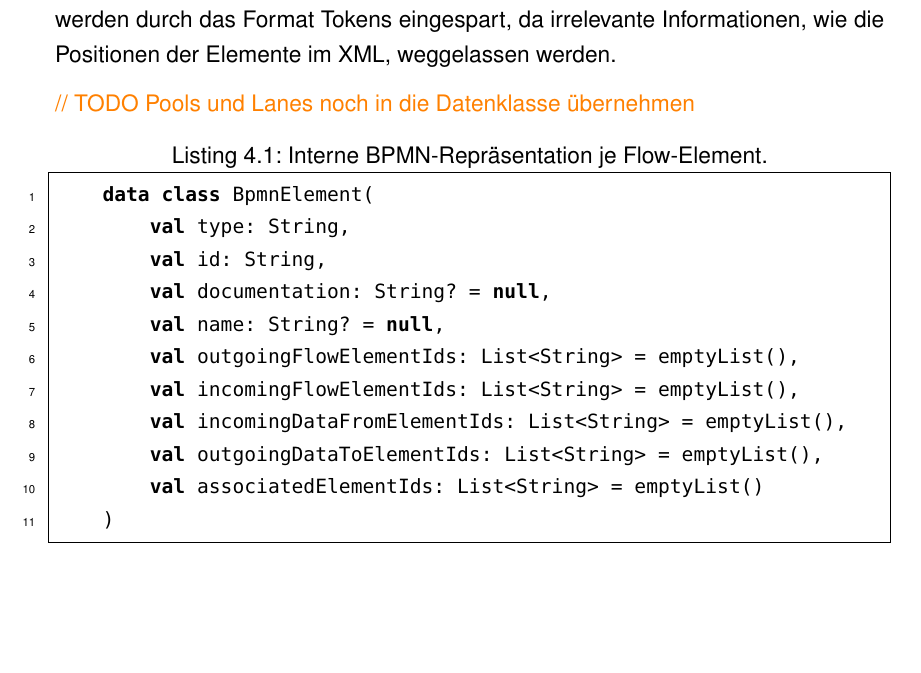
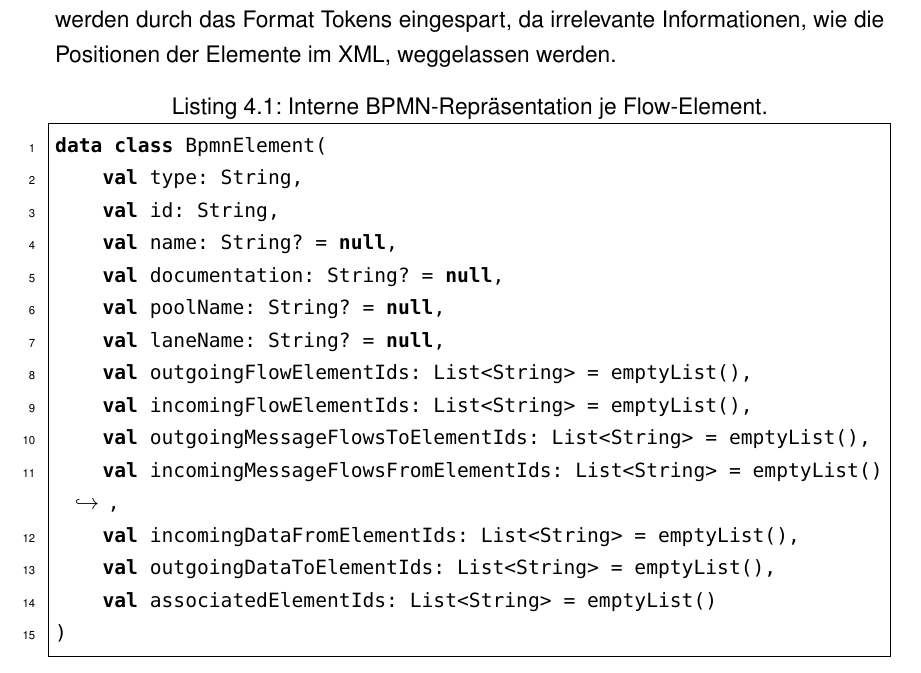
Before and after one commit to MertenD/gripl-master-thesis, a LaTeX thesis (thesis/main.tex, which reads thesis/de/chapters/4-klassifizierungsalgorithmus/bpmn-preprocessing.tex): part of page 27 of 83, cut so that both start at the same text, the shorter picture padded with empty space. Compiled offline with pdfLaTeX.

Commit message:
Update bpmn element in thesis

```diff
--- a/thesis/de/chapters/4-klassifizierungsalgorithmus/bpmn-preprocessing.tex
+++ b/thesis/de/chapters/4-klassifizierungsalgorithmus/bpmn-preprocessing.tex
@@ -1,17 +1,19 @@
 \section{BPMN Preprocessing}\label{sec:bpmn-preprocessing}
 
 Ziel der Vorverarbeitung (Preprocessing) ist es, für jedes Flow-Element einen \emph{strukturierten Kontext} zu erzeugen. Dieser Kontext umfasst die eigenen Attribute, wie \texttt{id}, \texttt{name} und \texttt{documentation}, sowie die Beziehungen zu anderen Elementen im BPMN-Diagramm. Dazu gehören vorangehende und nachfolgende Flow-Elemente, Datenobjekte, assoziierte Elemente, sowie Informationen über den Pool und die Lane, in denen sich das Element befindet. Das Parsen des \ac{BPMN}-XML erfolgt mit der \emph{Camunda BPMN Model API}, die das XML in ein Objektmodell überführt \cite{camunda-bpmn-model-api, camunda-bpmn-model-read}. Auf dieser Basis werden die relevanten Informationen extrahiert und in der Datenklasse \texttt{BpmnElement} (siehe Listing \ref{lst:bpmn-element-class}) strukturiert abgelegt. Dadurch entsteht für jedes Flow-Element ein umfassender Kontext, der später im Prompt genutzt wird, um dem \ac{LLM} alle notwendigen Informationen strukturiert bereitzustellen. Außerdem werden durch das Format Tokens eingespart, da irrelevante Informationen, wie die Positionen der Elemente im XML, weggelassen werden.
-
-\textcolor{orange}{// TODO Pools und Lanes noch in die Datenklasse übernehmen}
 
 \begin{lstlisting}[language=Kotlin,caption={Interne \ac{BPMN}-Repräsentation je Flow-Element.},label={lst:bpmn-element-class}]
 data class BpmnElement(
     val type: String,
     val id: String,
+    val name: String? = null,
     val documentation: String? = null,
-        val name: String? = null,
+    val poolName: String? = null,
+    val laneName: String? = null,
     val outgoingFlowElementIds: List<String> = emptyList(),
     val incomingFlowElementIds: List<String> = emptyList(),
+    val outgoingMessageFlowsToElementIds: List<String> = emptyList(),
+    val incomingMessageFlowsFromElementIds: List<String> = emptyList(),
     val incomingDataFromElementIds: List<String> = emptyList(),
     val outgoingDataToElementIds: List<String> = emptyList(),
     val associatedElementIds: List<String> = emptyList()
```
Lines whose indentation alone changed are shown as unchanged.
